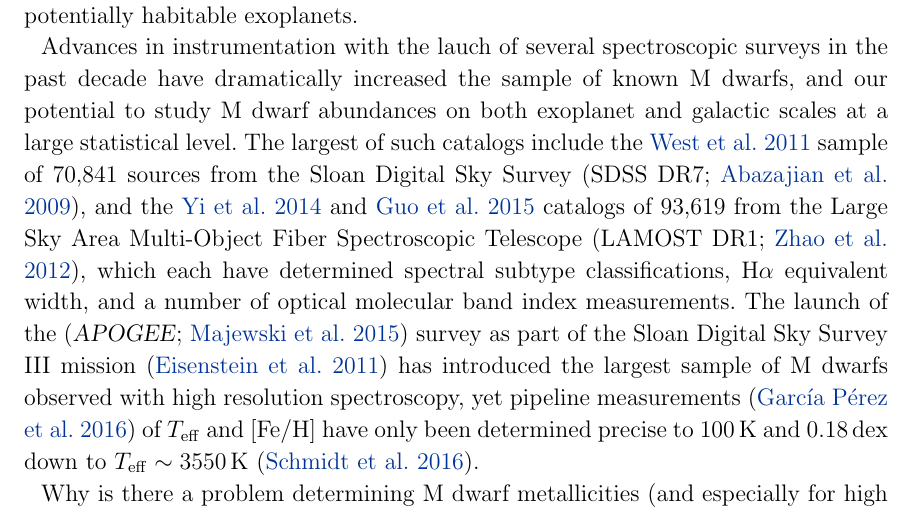
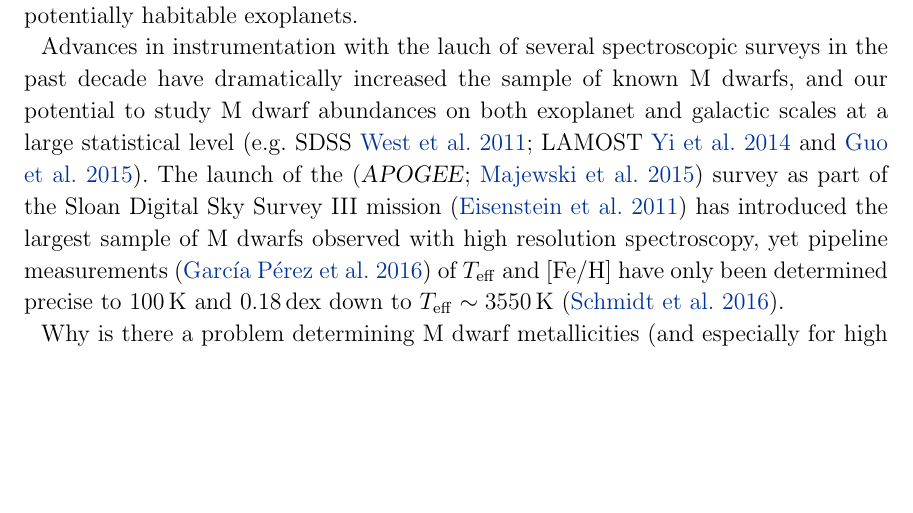
Before and after one commit to jbirky/Mdwarf_project, a LaTeX paper (paper/draft.tex): part of page 2 of 31, cut so that both start at the same text, the shorter picture padded with empty space. Compiled offline with pdfLaTeX.

Commit message:
rearrange citation

```diff
--- a/paper/draft.tex
+++ b/paper/draft.tex
@@ -111,8 +111,8 @@ Low-mass stars (with masses $M_{*} < 0.7\,\msun$ and atmospheric temperatures $T
 
 Additionally, the low masses of M dwarfs make for easier detection of planets by radial velocity offset detections \citep{Trifonov:2018}, high planet-to-star radii ratios make for easier detection of exoplanet transits in light curve observations (e.g. \kepler, \tess), and shorter orbital periods allow for new planet discovery in less observation time than their higher mass counterparts. For these reasons, M dwarfs are the primary candidates for exoplanet detection searches, making detailed and precise knowledge of M dwarf chemical compositions key to constraining the atmospheric conditions of potentially habitable exoplanets.
 
-Advances in instrumentation with the lauch of several spectroscopic surveys in the past decade have dramatically increased the sample of known M dwarfs, and our potential to study M dwarf abundances on both exoplanet and galactic scales at a large statistical level.
-The largest of such catalogs include the \citealt{West:2011} sample of 70,841 sources from the Sloan Digital Sky Survey (SDSS DR7; \citealt{Abazajian:2009}), and the \citealt{Yi:2014} and \citealt{Guo:2015} catalogs of 93,619 from the Large Sky Area Multi-Object Fiber Spectroscopic Telescope (LAMOST DR1; \citealt{Zhao:2012}), which each have determined spectral subtype classifications, H$\alpha$ equivalent width, and a number of optical molecular band index measurements. The launch of the (\apogee; \citealt{Majewski:2015}) survey as part of the Sloan Digital Sky Survey III mission \citep{Eisenstein:2011} has introduced the largest sample of M dwarfs observed with high resolution spectroscopy, yet pipeline measurements \citep{Perez:2016} of $\teff$ and $\feh$ have only been determined precise to 100\,K and 0.18\,dex down to $T_{\rm eff}\sim3550\,$K \citep{Schmidt:2016}.
+Advances in instrumentation with the lauch of several spectroscopic surveys in the past decade have dramatically increased the sample of known M dwarfs, and our potential to study M dwarf abundances on both exoplanet and galactic scales at a large statistical level (e.g. SDSS \citealt{West:2011}; LAMOST \citealt{Yi:2014} and \citealt{Guo:2015}).
+The launch of the (\apogee; \citealt{Majewski:2015}) survey as part of the Sloan Digital Sky Survey III mission \citep{Eisenstein:2011} has introduced the largest sample of M dwarfs observed with high resolution spectroscopy, yet pipeline measurements \citep{Perez:2016} of $\teff$ and $\feh$ have only been determined precise to 100\,K and 0.18\,dex down to $T_{\rm eff}\sim3550\,$K \citep{Schmidt:2016}.
 
 Why is there a problem determining M dwarf metallicities (and especially for high res \apogee\ spectra)? Emphasize issues: (1) models dont accurately reproduce data; (2) empirical standards are relative not absolute, and they are sparesely sampled.
 Methods for determining metallicity of M dwarfs: (1) from atmospheric models of M dwarfs, (2) empirical methods: photometric calibrations (\citealt{Johnson:2009}; \citealt{Schlaufman:2010}) or spectroscopic calibrations (\citealt{Terrien:2012}; \citealt{Rojas-Ayala:2012}; \citealt{Mann:2013a}; \citealt{Newton:2014}) with FGK pairs. Our approach is the latter.
```
